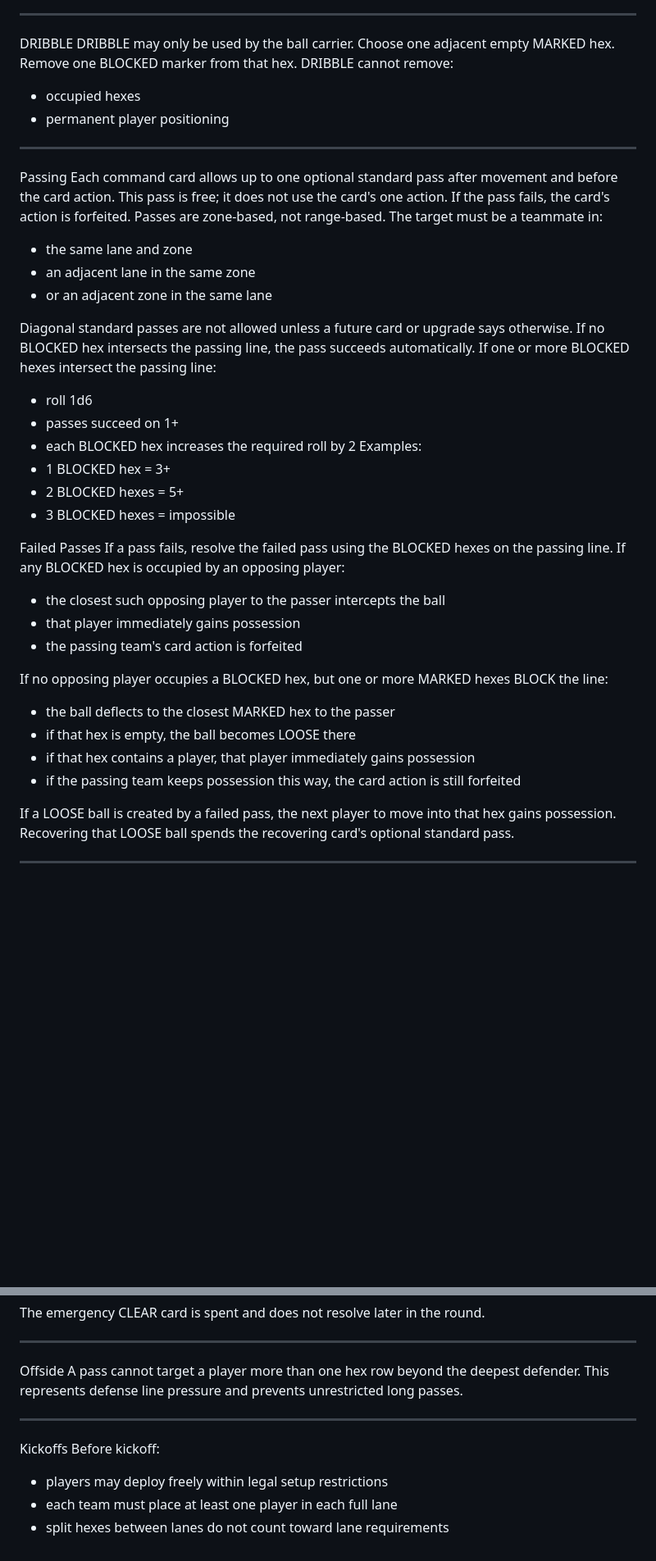
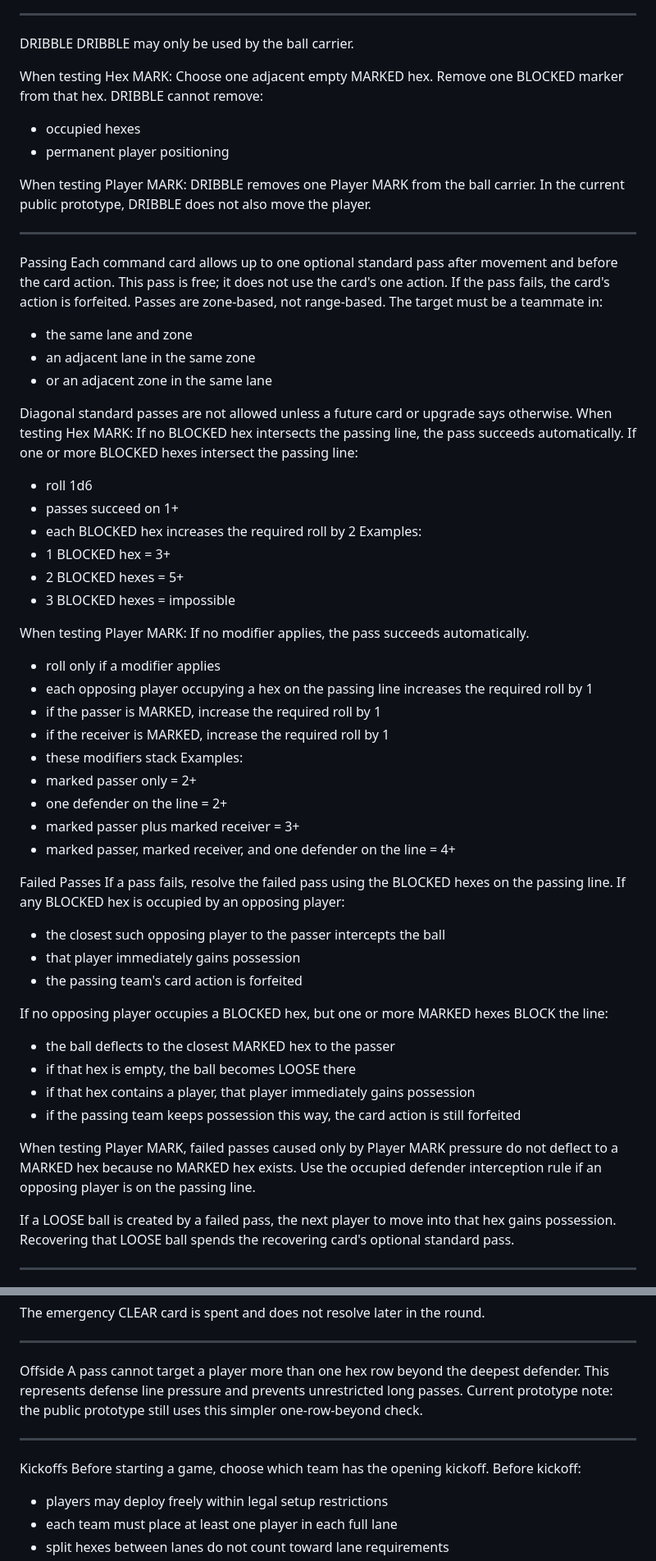
Before and after one commit to deter36/futbol-99, a Markdown page: RULES.md, 2 parts joined by grey strips. Shown at 82% size. Drawn GitHub-style; blank space fills up the shorter version.

```diff
--- a/RULES.md
+++ b/RULES.md
@@ -326,11 +378,17 @@ ________________
 
 DRIBBLE
 DRIBBLE may only be used by the ball carrier.
+
+When testing Hex MARK:
 Choose one adjacent empty MARKED hex.
 Remove one BLOCKED marker from that hex.
 DRIBBLE cannot remove:
 * occupied hexes
 * permanent player positioning
+
+When testing Player MARK:
+DRIBBLE removes one Player MARK from the ball carrier.
+In the current public prototype, DRIBBLE does not also move the player.
 ________________
 
 
@@ -345,6 +403,7 @@ The target must be a teammate in:
 * or an adjacent zone in the same lane
 
 Diagonal standard passes are not allowed unless a future card or upgrade says otherwise.
+When testing Hex MARK:
 If no BLOCKED hex intersects the passing line, the pass succeeds automatically.
 If one or more BLOCKED hexes intersect the passing line:
 * roll 1d6
@@ -354,6 +413,19 @@ Examples:
 * 1 BLOCKED hex = 3+
 * 2 BLOCKED hexes = 5+
 * 3 BLOCKED hexes = impossible
+
+When testing Player MARK:
+If no modifier applies, the pass succeeds automatically.
+* roll only if a modifier applies
+* each opposing player occupying a hex on the passing line increases the required roll by 1
+* if the passer is MARKED, increase the required roll by 1
+* if the receiver is MARKED, increase the required roll by 1
+* these modifiers stack
+Examples:
+* marked passer only = 2+
+* one defender on the line = 2+
+* marked passer plus marked receiver = 3+
+* marked passer, marked receiver, and one defender on the line = 4+
 
 Failed Passes
 If a pass fails, resolve the failed pass using the BLOCKED hexes on the passing line.
@@ -367,6 +439,9 @@ If no opposing player occupies a BLOCKED hex, but one or more MARKED hexes BLOCK
 * if that hex is empty, the ball becomes LOOSE there
 * if that hex contains a player, that player immediately gains possession
 * if the passing team keeps possession this way, the card action is still forfeited
+
+When testing Player MARK, failed passes caused only by Player MARK pressure do not deflect to a MARKED hex because no MARKED hex exists.
+Use the occupied defender interception rule if an opposing player is on the passing line.
 
 If a LOOSE ball is created by a failed pass, the next player to move into that hex gains possession.
 Recovering that LOOSE ball spends the recovering card's optional standard pass.
@@ -467,10 +542,13 @@ ________________
 Offside
 A pass cannot target a player more than one hex row beyond the deepest defender.
 This represents defense line pressure and prevents unrestricted long passes.
+Current prototype note:
+the public prototype still uses this simpler one-row-beyond check.
 ________________
 
 
 Kickoffs
+Before starting a game, choose which team has the opening kickoff.
 Before kickoff:
 * players may deploy freely within legal setup restrictions
 * each team must place at least one player in each full lane
```
Also changed, not shown: other parts of RULES.md (+59 -7 lines).
